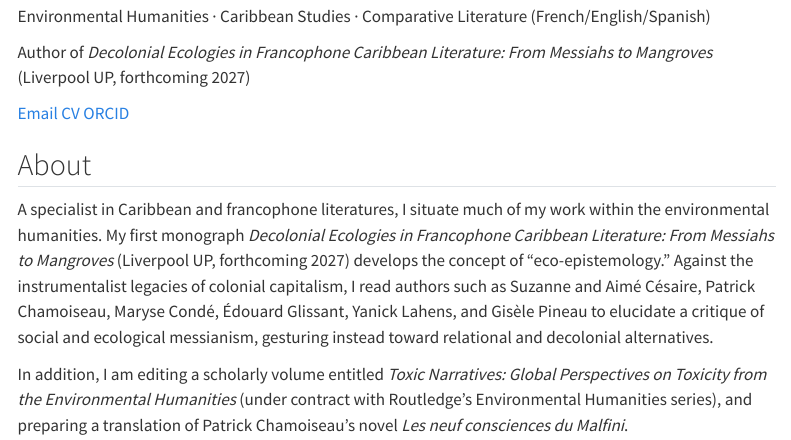
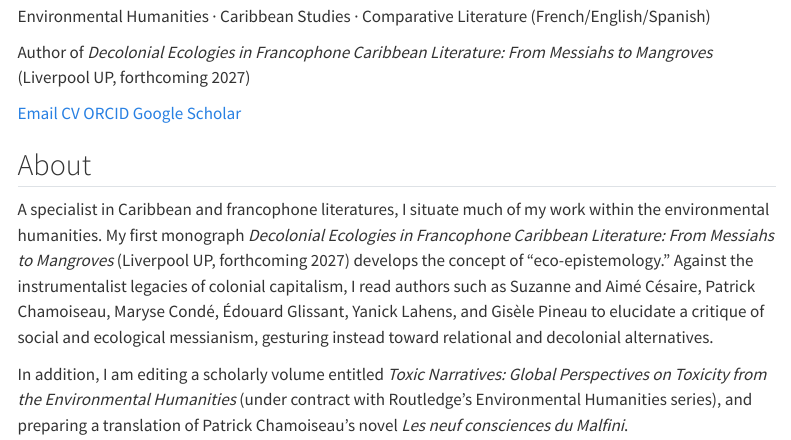
Before and after one commit to david-vivian/david-vivian.github.io, a Quarto document (index.qmd): the page in a window 1100 px wide, from 250 px down. Rendered offline with R 4.5, knitr and Pandoc in place of Quarto, with nearby package versions; menus at the side of the page are left out.

Commit message:
Add Google Scholar profile link to header
Co-Authored-By: Claude Opus 5.5 <noreply@anthropic.com>
Claude-Session: https://claude.ai/code/session_0188jMjFfQf2FZMrEsc5iSpR

```diff
--- a/index.qmd
+++ b/index.qmd
@@ -18,7 +18,7 @@
 
 [Author of _Decolonial Ecologies in Francophone Caribbean Literature: From Messiahs to Mangroves_ (Liverpool UP, forthcoming 2027)]{.hero-tagline}
 
-[Email](mailto:davidavivian@gmail.com){.hero-link} [CV](Vivian_CV.pdf){.hero-link} [ORCID](https://orcid.org/0009-0005-4482-3273){.hero-link}
+[Email](mailto:davidavivian@gmail.com){.hero-link} [CV](Vivian_CV.pdf){.hero-link} [ORCID](https://orcid.org/0009-0005-4482-3273){.hero-link} [Google Scholar](https://scholar.google.com/citations?user=cHUDRb0AAAAJ&hl=en){.hero-link}
 :::
 :::
 
```
